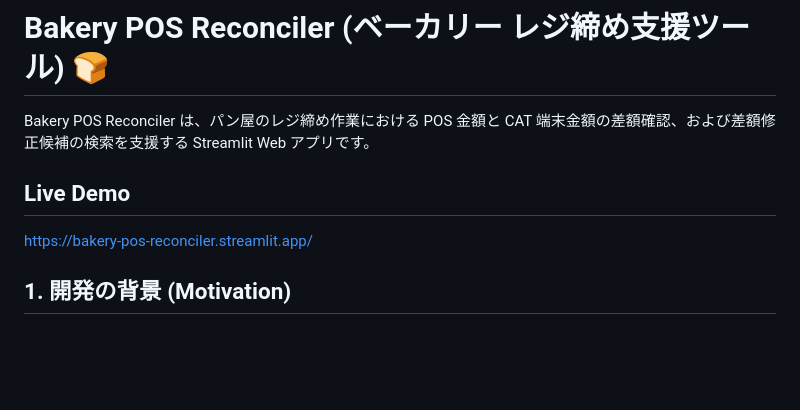
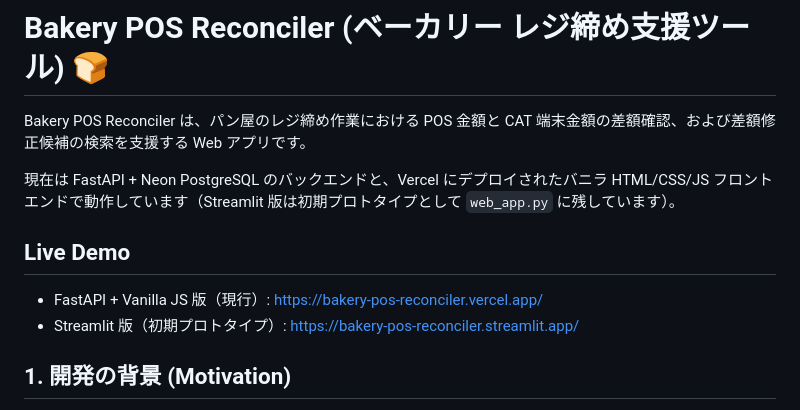
Before and after one commit to IAM-soo/Bakery-POS-Reconciler, a Markdown page: README.md, the part around one of its changes. Drawn GitHub-style; blank space fills up the shorter version.

```diff
--- a/README.md
+++ b/README.md
@@ -1,10 +1,13 @@
 # Bakery POS Reconciler (ベーカリー レジ締め支援ツール) 🍞
 
-Bakery POS Reconciler は、パン屋のレジ締め作業における POS 金額と CAT 端末金額の差額確認、および差額修正候補の検索を支援する Streamlit Web アプリです。
+Bakery POS Reconciler は、パン屋のレジ締め作業における POS 金額と CAT 端末金額の差額確認、および差額修正候補の検索を支援する Web アプリです。
+
+現在は FastAPI + Neon PostgreSQL のバックエンドと、Vercel にデプロイされたバニラ HTML/CSS/JS フロントエンドで動作しています（Streamlit 版は初期プロトタイプとして `web_app.py` に残しています）。
 
 ## Live Demo
 
-https://bakery-pos-reconciler.streamlit.app/
+- FastAPI + Vanilla JS 版（現行）: https://bakery-pos-reconciler.vercel.app/
+- Streamlit 版（初期プロトタイプ）: https://bakery-pos-reconciler.streamlit.app/
 
 ## 1. 開発の背景 (Motivation)
 
```
Also changed, not shown: other parts of README.md (+43 -13 lines).
